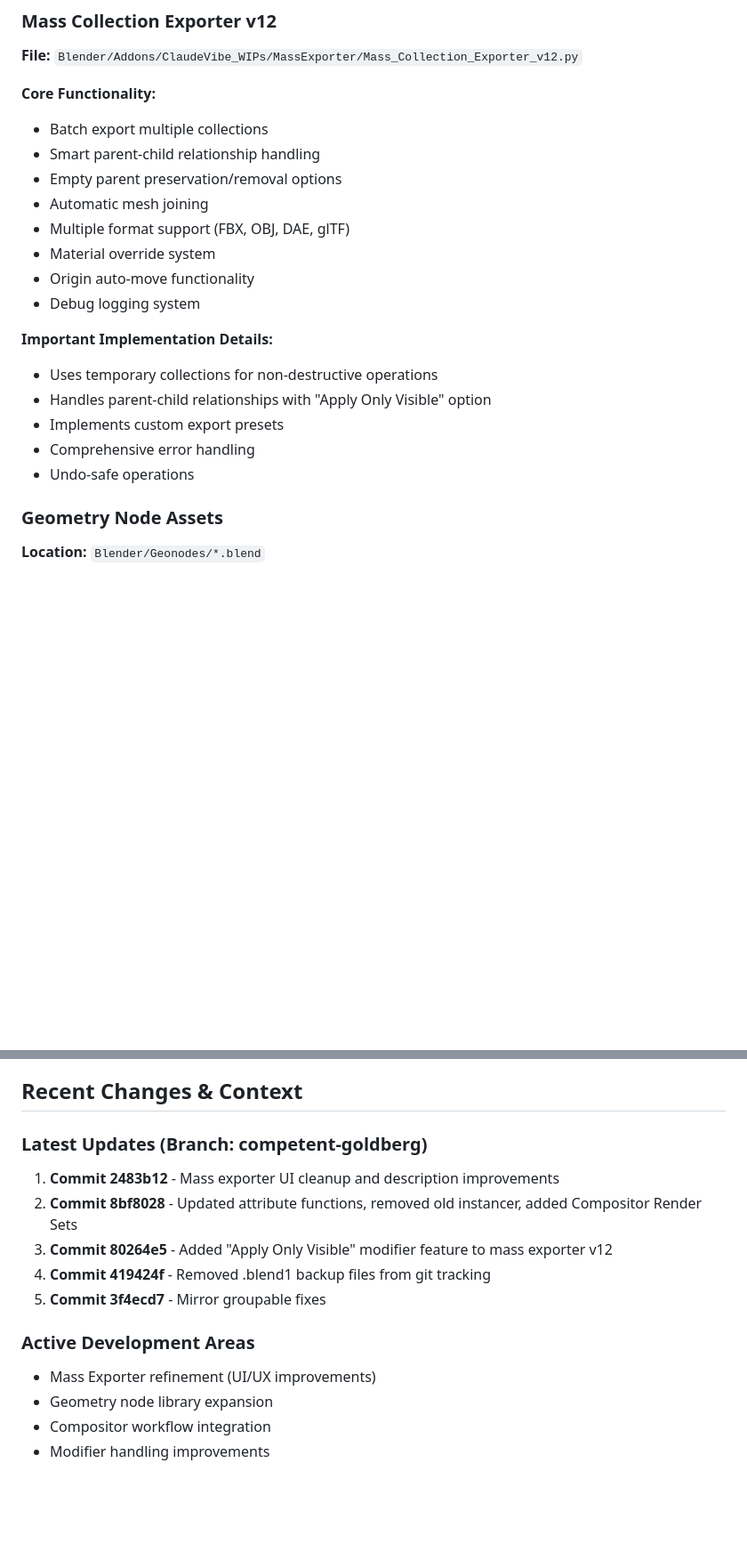
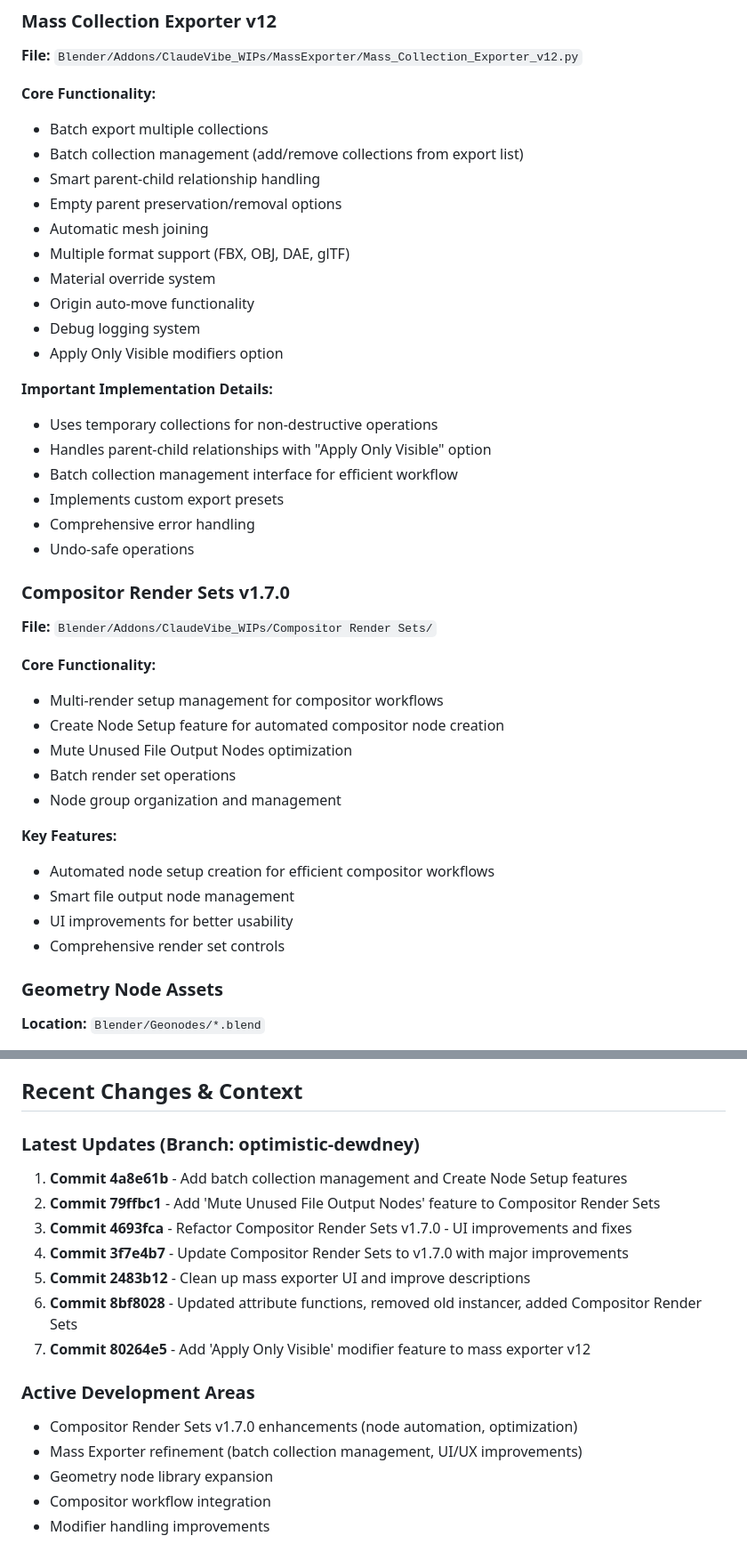
Before and after one commit to Stephk0/Toolings, a Markdown page: claude.md, 2 parts joined by grey strips. Shown at 89% size. Rendered like a GitHub page; blank space fills up the shorter version.

Commit message:
Update claude.md documentation to v1.1
- Add Compositor Render Sets v1.7.0 section with core features
- Update Mass Collection Exporter with batch collection management
- Refresh recent commits list for optimistic-dewdney branch
- Update metadata: date, version, and active worktree
- Expand active development areas

🤖 Generated with [Claude Code](https://claude.com/claude-code)

Co-Authored-By: Claude <noreply@anthropic.com>

```diff
--- a/claude.md
+++ b/claude.md
@@ -91,6 +91,7 @@ Stephko_Tooling/
 
 **Core Functionality:**
 - Batch export multiple collections
+- Batch collection management (add/remove collections from export list)
 - Smart parent-child relationship handling
 - Empty parent preservation/removal options
 - Automatic mesh joining
@@ -98,13 +99,31 @@ Stephko_Tooling/
 - Material override system
 - Origin auto-move functionality
 - Debug logging system
+- Apply Only Visible modifiers option
 
 **Important Implementation Details:**
 - Uses temporary collections for non-destructive operations
 - Handles parent-child relationships with "Apply Only Visible" option
+- Batch collection management interface for efficient workflow
 - Implements custom export presets
 - Comprehensive error handling
 - Undo-safe operations
+
+### Compositor Render Sets v1.7.0
+**File:** `Blender/Addons/ClaudeVibe_WIPs/Compositor Render Sets/`
+
+**Core Functionality:**
+- Multi-render setup management for compositor workflows
+- Create Node Setup feature for automated compositor node creation
+- Mute Unused File Output Nodes optimization
+- Batch render set operations
+- Node group organization and management
+
+**Key Features:**
+- Automated node setup creation for efficient compositor workflows
+- Smart file output node management
+- UI improvements for better usability
+- Comprehensive render set controls
 
 ### Geometry Node Assets
 **Location:** `Blender/Geonodes/*.blend`
@@ -123,15 +142,18 @@ Stephko_Tooling/
 
 ## Recent Changes & Context
 
-### Latest Updates (Branch: competent-goldberg)
-1. **Commit 2483b12** - Mass exporter UI cleanup and description improvements
-2. **Commit 8bf8028** - Updated attribute functions, removed old instancer, added Compositor Render Sets
-3. **Commit 80264e5** - Added "Apply Only Visible" modifier feature to mass exporter v12
-4. **Commit 419424f** - Removed .blend1 backup files from git tracking
-5. **Commit 3f4ecd7** - Mirror groupable fixes
+### Latest Updates (Branch: optimistic-dewdney)
+1. **Commit 4a8e61b** - Add batch collection management and Create Node Setup features
+2. **Commit 79ffbc1** - Add 'Mute Unused File Output Nodes' feature to Compositor Render Sets
+3. **Commit 4693fca** - Refactor Compositor Render Sets v1.7.0 - UI improvements and fixes
+4. **Commit 3f7e4b7** - Update Compositor Render Sets to v1.7.0 with major improvements
+5. **Commit 2483b12** - Clean up mass exporter UI and improve descriptions
+6. **Commit 8bf8028** - Updated attribute functions, removed old instancer, added Compositor Render Sets
+7. **Commit 80264e5** - Add 'Apply Only Visible' modifier feature to mass exporter v12
 
 ### Active Development Areas
-- Mass Exporter refinement (UI/UX improvements)
+- Compositor Render Sets v1.7.0 enhancements (node automation, optimization)
+- Mass Exporter refinement (batch collection management, UI/UX improvements)
 - Geometry node library expansion
 - Compositor workflow integration
 - Modifier handling improvements
```
Also changed, not shown: other parts of claude.md (+3 -3 lines).
